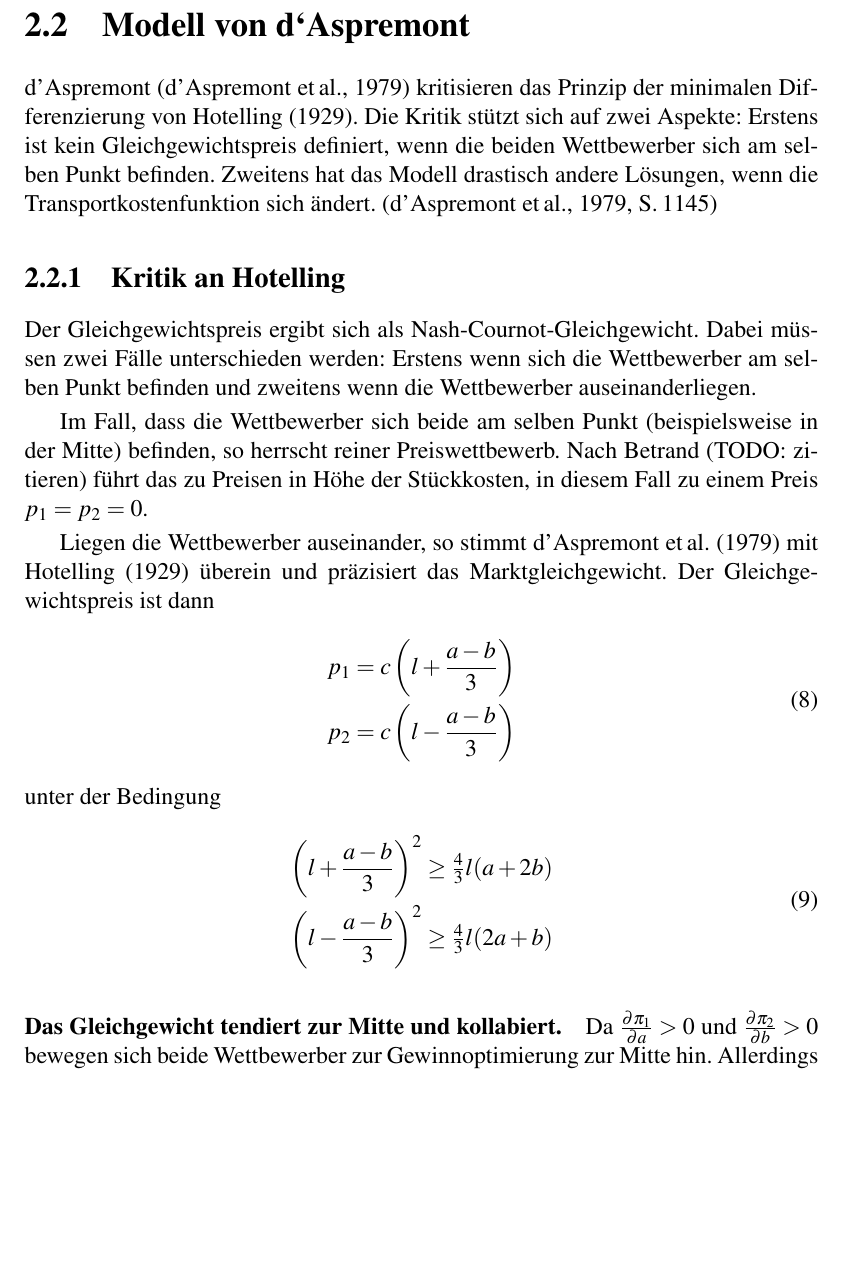
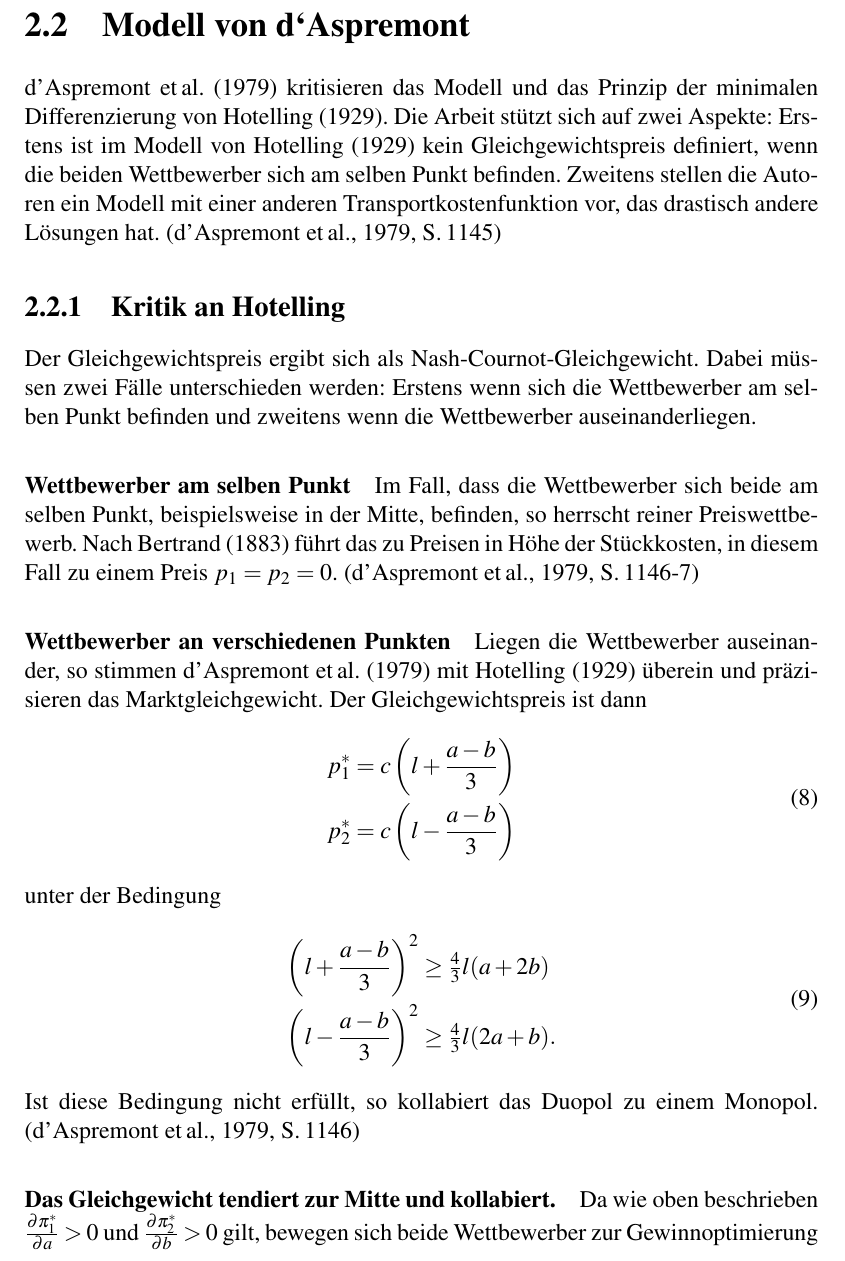
Before and after one commit to schaefertim/bachelorThesis, a LaTeX thesis (doc/thesis/paper.tex, which reads doc/thesis/MM.tex): part of page 11 of 36 before the commit and part of page 11 of 37 after it, cut so that both start at the same text, the shorter picture padded with empty space. Compiled offline with pdfLaTeX.

Commit message:
[DOC] d'Aspremont

```diff
--- a/doc/thesis/MM.tex
+++ b/doc/thesis/MM.tex
@@ -126,19 +126,25 @@ Das bedeutet in diesem Fall $a=b=\frac{l}{4}$. Hotelling betrachtet dies, dem Ze
 
 \section{Modell von d‘Aspremont}\label{Sec-Aspremont}
 
-d'Aspremont \citep{aspremont1979} kritisieren das Prinzip der minimalen Differenzierung von \citet{hotelling1929}.
-Die Kritik stützt sich auf zwei Aspekte: Erstens ist kein Gleichgewichtspreis definiert, wenn die beiden Wettbewerber sich am selben Punkt befinden. Zweitens hat das Modell drastisch andere Lösungen, wenn die Transportkostenfunktion sich ändert. \citep[S.\,1145]{aspremont1979}
+\citet{aspremont1979} kritisieren das Modell und das Prinzip der minimalen Differenzierung von \citet{hotelling1929}.
+Die Arbeit stützt sich auf zwei Aspekte: Erstens ist im Modell von \citet{hotelling1929} kein Gleichgewichtspreis definiert, wenn die beiden Wettbewerber sich am selben Punkt befinden.
+Zweitens stellen die Autoren ein Modell mit einer anderen Transportkostenfunktion vor, das drastisch andere Lösungen hat. \citep[S.\,1145]{aspremont1979}
 
 \subsection{Kritik an Hotelling}
-Der Gleichgewichtspreis ergibt sich als Nash-Cournot-Gleichgewicht. Dabei müssen zwei Fälle unterschieden werden: Erstens wenn sich die Wettbewerber am selben Punkt befinden und zweitens wenn die Wettbewerber auseinanderliegen.
+Der Gleichgewichtspreis ergibt sich als Nash-Cournot-Gleichgewicht.
+Dabei müssen zwei Fälle unterschieden werden: Erstens wenn sich die Wettbewerber am selben Punkt befinden und zweitens wenn die Wettbewerber auseinanderliegen.
 
-Im Fall, dass die Wettbewerber sich beide am selben Punkt (beispielsweise in der Mitte) befinden, so herrscht reiner Preiswettbewerb. Nach Betrand (TODO: zitieren) führt das zu Preisen in Höhe der Stückkosten, in diesem Fall zu einem Preis $p_1=p_2=0$.
+\paragraph{Wettbewerber am selben Punkt}
+Im Fall, dass die Wettbewerber sich beide am selben Punkt, beispielsweise in der Mitte, befinden, so herrscht reiner Preiswettbewerb.
+Nach \citet{bertrand1883theorie} führt das zu Preisen in Höhe der Stückkosten, in diesem Fall zu einem Preis $p_1=p_2=0$. \citep[S.\,1146-7]{aspremont1979}
 
-Liegen die Wettbewerber auseinander, so stimmt \citet{aspremont1979} mit \citet{hotelling1929} überein und präzisiert das Marktgleichgewicht. Der Gleichgewichtspreis ist dann
+\paragraph{Wettbewerber an verschiedenen Punkten}
+Liegen die Wettbewerber auseinander, so stimmen \citet{aspremont1979} mit \citet{hotelling1929} überein und präzisieren das Marktgleichgewicht.
+Der Gleichgewichtspreis ist dann
 \begin{equation}
 \begin{split}
-p_1 &= c \left(l+\frac{a-b}{3}\right) \\
-p_2 &= c \left(l-\frac{a-b}{3}\right)
+p_1^* &= c \left(l+\frac{a-b}{3}\right) \\
+p_2^* &= c \left(l-\frac{a-b}{3}\right)
 \end{split}
 \end{equation}
 unter der Bedingung
@@ -146,3 +152,9 @@ unter der Bedingung
 \begin{split}
 \left(l+\frac{a-b}{3}\right)^2 &\geq \tfrac{4}{3} l (a+2b) \\
 \left(l-\frac{a-b}{3}\right)^2 &\geq \tfrac{4}{3} l (2a+b)
+.\end{split}
+\end{equation}
+Ist diese Bedingung nicht erfüllt, so kollabiert das Duopol zu einem Monopol. \citep[S.\,1146]{aspremont1979}
+
+\paragraph{Das Gleichgewicht tendiert zur Mitte und kollabiert.}
+Da wie oben beschrieben $\frac{\partial \pi_1^*}{\partial a}>0$ und $\frac{\partial \pi_2^*}{\partial b}>0$ gilt, bewegen sich beide Wettbewerber zur Gewinnoptimierung zur Mitte hin.
@@ -149,4 +173,3 @@ unter der Bedingung
 \end{split}
 \end{equation}
 
-\paragraph{Das Gleichgewicht tendiert zur Mitte und kollabiert.} Da $\frac{\partial \pi_1}{\partial a}>0$ und $\frac{\partial \pi_2}{\partial b}>0$ bewegen sich beide Wettbewerber zur Gewinnoptimierung zur Mitte hin. Allerdings existiert in der Mitte nur noch das Gleichgewicht mit Nullpreisen. Da dies kein wirkliches Marktgleichgewicht ist, ist das laut \citet{aspremont1979} das gesamte Modell invalidiert.
```
Also changed, not shown: doc/thesis/mylit.bib (+10 -0 lines), doc/thesis/MM.tex (41 more changed lines).
